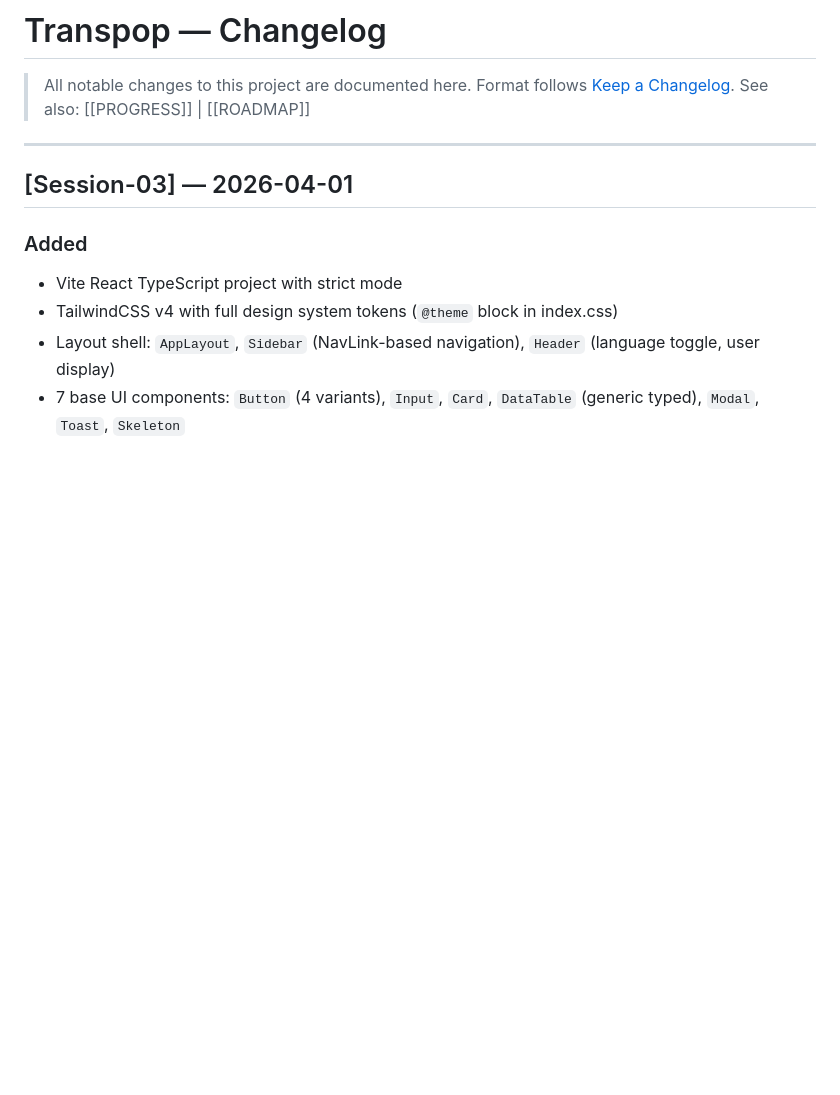
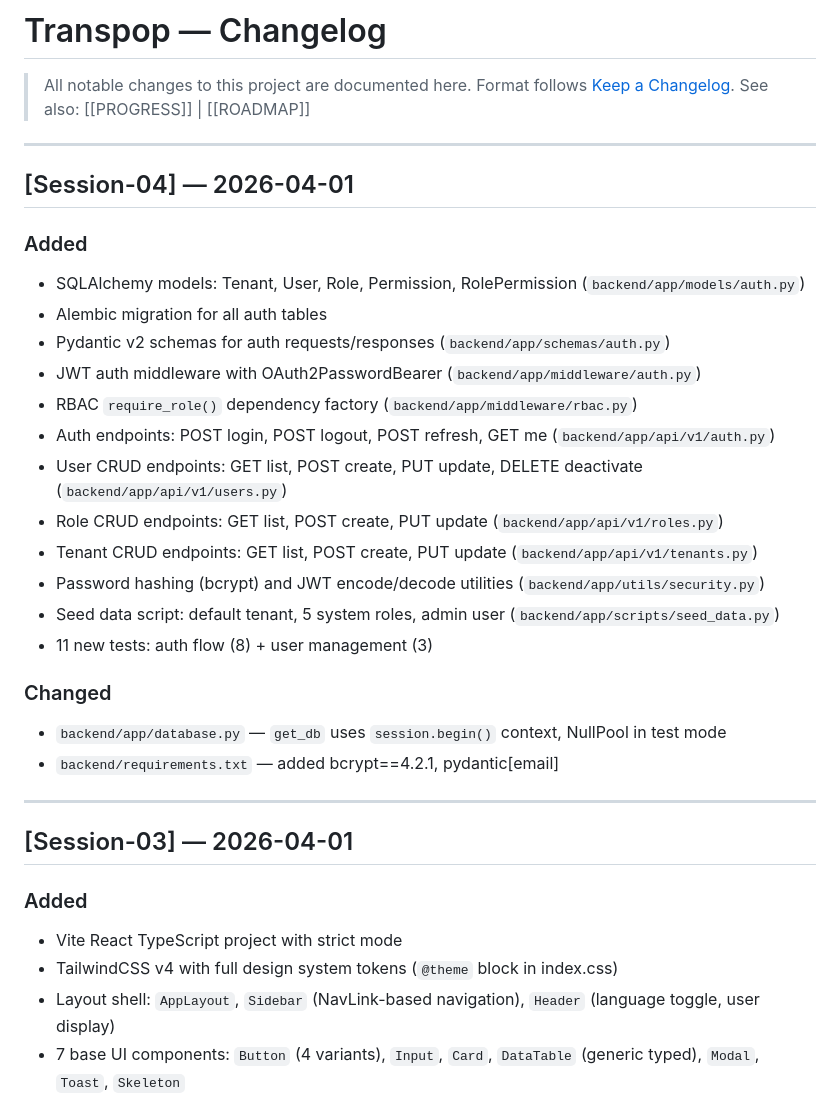
Before and after one commit to Linku-git/Transp-op, a Markdown page: Docs/CHANGELOG.md, the part around the change. Rendered like a GitHub page; blank space fills up the shorter version.

Commit message:
[Session-04] docs: update progress and documentation
Co-Authored-By: Claude Opus 4.6 (1M context) <noreply@anthropic.com>

```diff
--- a/Docs/CHANGELOG.md
+++ b/Docs/CHANGELOG.md
@@ -3,6 +3,27 @@
 > All notable changes to this project are documented here.
 > Format follows [Keep a Changelog](https://keepachangelog.com/).
 > See also: [[PROGRESS]] | [[ROADMAP]]
+
+---
+
+## [Session-04] — 2026-04-01
+### Added
+- SQLAlchemy models: Tenant, User, Role, Permission, RolePermission (`backend/app/models/auth.py`)
+- Alembic migration for all auth tables
+- Pydantic v2 schemas for auth requests/responses (`backend/app/schemas/auth.py`)
+- JWT auth middleware with OAuth2PasswordBearer (`backend/app/middleware/auth.py`)
+- RBAC `require_role()` dependency factory (`backend/app/middleware/rbac.py`)
+- Auth endpoints: POST login, POST logout, POST refresh, GET me (`backend/app/api/v1/auth.py`)
+- User CRUD endpoints: GET list, POST create, PUT update, DELETE deactivate (`backend/app/api/v1/users.py`)
+- Role CRUD endpoints: GET list, POST create, PUT update (`backend/app/api/v1/roles.py`)
+- Tenant CRUD endpoints: GET list, POST create, PUT update (`backend/app/api/v1/tenants.py`)
+- Password hashing (bcrypt) and JWT encode/decode utilities (`backend/app/utils/security.py`)
+- Seed data script: default tenant, 5 system roles, admin user (`backend/app/scripts/seed_data.py`)
+- 11 new tests: auth flow (8) + user management (3)
+
+### Changed
+- `backend/app/database.py` — `get_db` uses `session.begin()` context, NullPool in test mode
+- `backend/requirements.txt` — added bcrypt==4.2.1, pydantic[email]
 
 ---
 
```
Also changed, not shown: Docs/PROGRESS.md (+3 -3 lines), Docs/sessions/session-04.md (added, +102 -0 lines).
